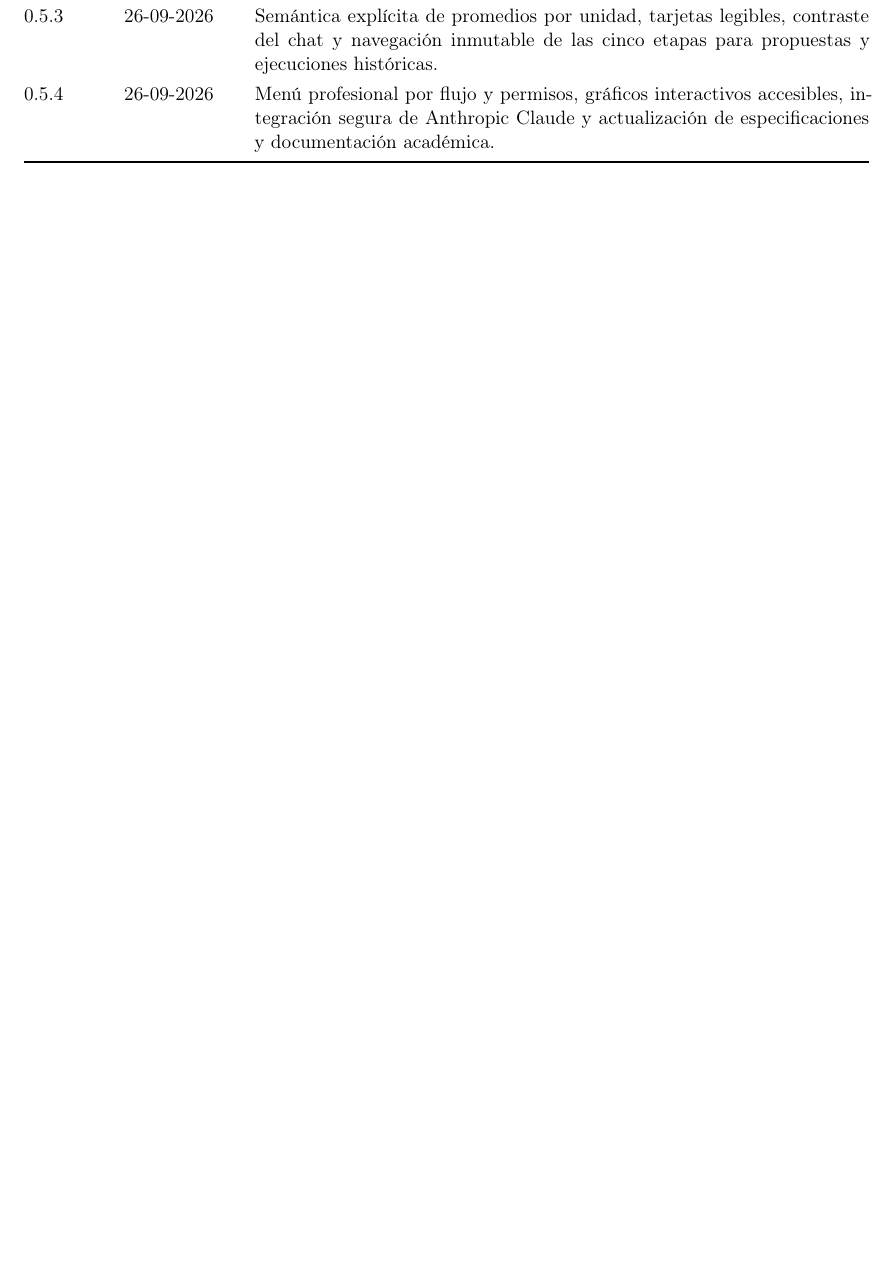
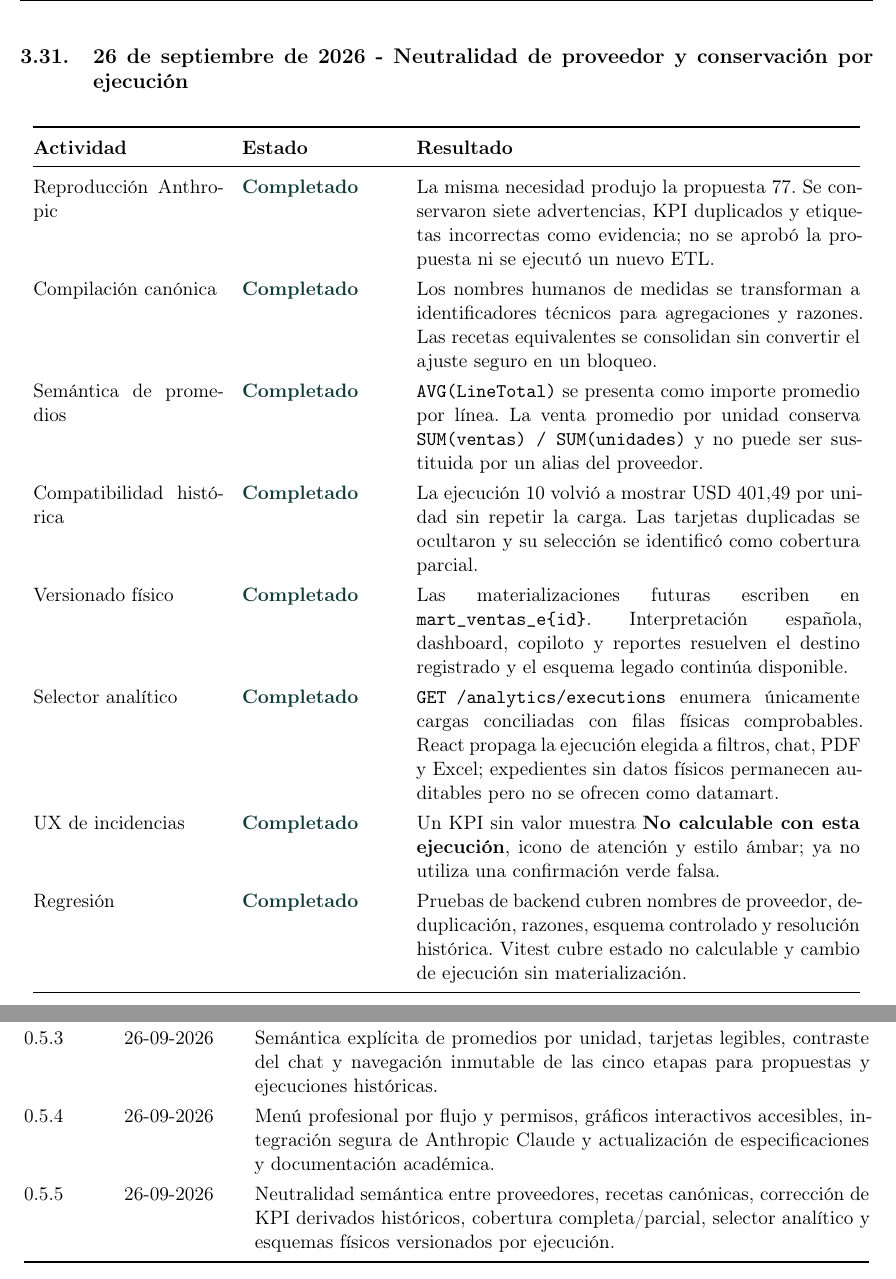
Before and after one commit to LFXAS/prototipo-bi-ia, a LaTeX document (docs/logbook/bitacora.tex): part of page 45 of 45 before the commit and two parts of pages 40 and 46 of 46 after it, the two joined at a grey line, cut at the place of the change, the shorter picture padded with empty space. Compiled offline with pdfLaTeX.

Commit message:
docs: registrar neutralidad y conservación por ejecución

```diff
--- a/docs/logbook/bitacora.tex
+++ b/docs/logbook/bitacora.tex
@@ -832,6 +832,29 @@ La primera ejecución aislada de \file{docker compose run --rm migrate} utilizó
   \bottomrule
 \end{longtable}
 
+\clearpage
+\subsection{26 de septiembre de 2026 - Neutralidad de proveedor y conservación por ejecución}
+
+\begin{longtable}{@{}p{0.22\textwidth}p{0.18\textwidth}p{0.52\textwidth}@{}}
+  \toprule
+  \textbf{Actividad} & \textbf{Estado} & \textbf{Resultado} \\
+  \midrule
+  \endfirsthead
+  \toprule
+  \textbf{Actividad} & \textbf{Estado} & \textbf{Resultado} \\
+  \midrule
+  \endhead
+  Reproducción Anthropic & \statusok & La misma necesidad produjo la propuesta 77. Se conservaron siete advertencias, KPI duplicados y etiquetas incorrectas como evidencia; no se aprobó la propuesta ni se ejecutó un nuevo ETL. \\
+  Compilación canónica & \statusok & Los nombres humanos de medidas se transforman a identificadores técnicos para agregaciones y razones. Las recetas equivalentes se consolidan sin convertir el ajuste seguro en un bloqueo. \\
+  Semántica de promedios & \statusok & \file{AVG(LineTotal)} se presenta como importe promedio por línea. La venta promedio por unidad conserva \file{SUM(ventas) / SUM(unidades)} y no puede ser sustituida por un alias del proveedor. \\
+  Compatibilidad histórica & \statusok & La ejecución 10 volvió a mostrar USD 401,49 por unidad sin repetir la carga. Las tarjetas duplicadas se ocultaron y su selección se identificó como cobertura parcial. \\
+  Versionado físico & \statusok & Las materializaciones futuras escriben en \file{mart\_ventas\_e\{id\}}. Interpretación española, dashboard, copiloto y reportes resuelven el destino registrado y el esquema legado continúa disponible. \\
+  Selector analítico & \statusok & \file{GET /analytics/executions} enumera únicamente cargas conciliadas con filas físicas comprobables. React propaga la ejecución elegida a filtros, chat, PDF y Excel; expedientes sin datos físicos permanecen auditables pero no se ofrecen como datamart. \\
+  UX de incidencias & \statusok & Un KPI sin valor muestra \textbf{No calculable con esta ejecución}, icono de atención y estilo ámbar; ya no utiliza una confirmación verde falsa. \\
+  Regresión & \statusok & Pruebas de backend cubren nombres de proveedor, deduplicación, razones, esquema controlado y resolución histórica. Vitest cubre estado no calculable y cambio de ejecución sin materialización. \\
+  \bottomrule
+\end{longtable}
+
 \section{Matriz de verificación de la fase}
 
 \begin{tabularx}{\textwidth}{@{}X l X@{}}
@@ -938,6 +961,7 @@ La primera ejecución aislada de \file{docker compose run --rm migrate} utilizó
   0.5.2 & 26-09-2026 & Propuesta 73, ejecución 9, KPI financieros conciliados, interpretación territorial publicada, analítica verificada y recuperación contra pantallas en blanco. \\
   0.5.3 & 26-09-2026 & Semántica explícita de promedios por unidad, tarjetas legibles, contraste del chat y navegación inmutable de las cinco etapas para propuestas y ejecuciones históricas. \\
   0.5.4 & 26-09-2026 & Menú profesional por flujo y permisos, gráficos interactivos accesibles, integración segura de Anthropic Claude y actualización de especificaciones y documentación académica. \\
+  0.5.5 & 26-09-2026 & Neutralidad semántica entre proveedores, recetas canónicas, corrección de KPI derivados históricos, cobertura completa/parcial, selector analítico y esquemas físicos versionados por ejecución. \\
   \bottomrule
 \end{longtable}
 
```
Also changed, not shown: docs/architecture.md (+5 -1 lines), docs/manual-tecnico/manual-tecnico.tex (+4 -2 lines), docs/scope.md (+2 -0 lines), docs/sprints/sprint-05-analitica-y-reporteria.tex (+8 -0 lines), docs/tesis/capitulo-03-propuesta-tecnologica.tex (+2 -0 lines), docs/validation-plan.md (+3 -0 lines), docs/logbook/bitacora.pdf, docs/manual-tecnico/manual-tecnico.pdf, docs/sprints/sprint-05-analitica-y-reporteria.pdf, docs/tesis/capitulo-03-propuesta-tecnologica.pdf, docs/logbook/bitacora.tex (4 more changed lines).
